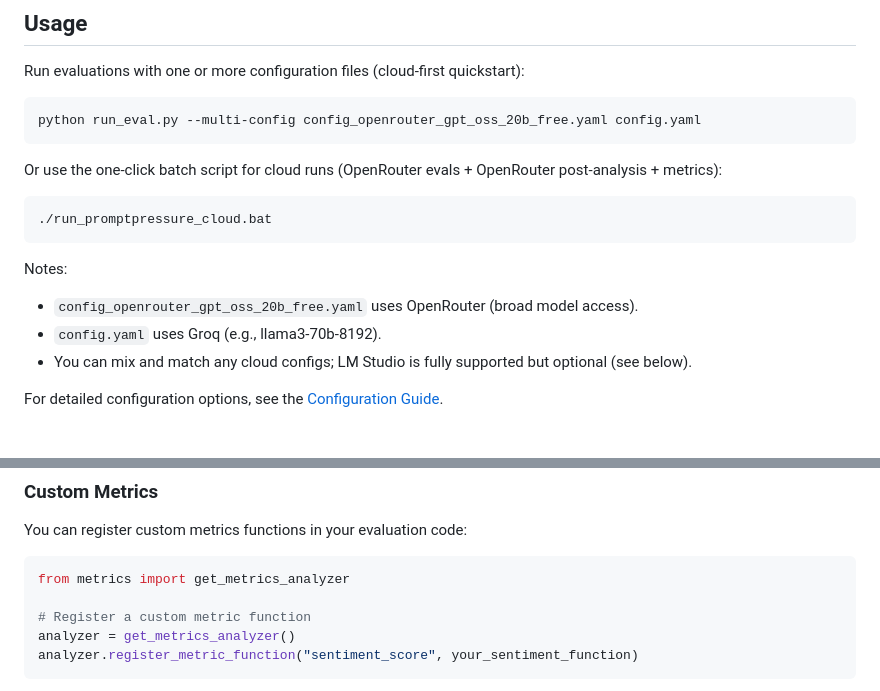
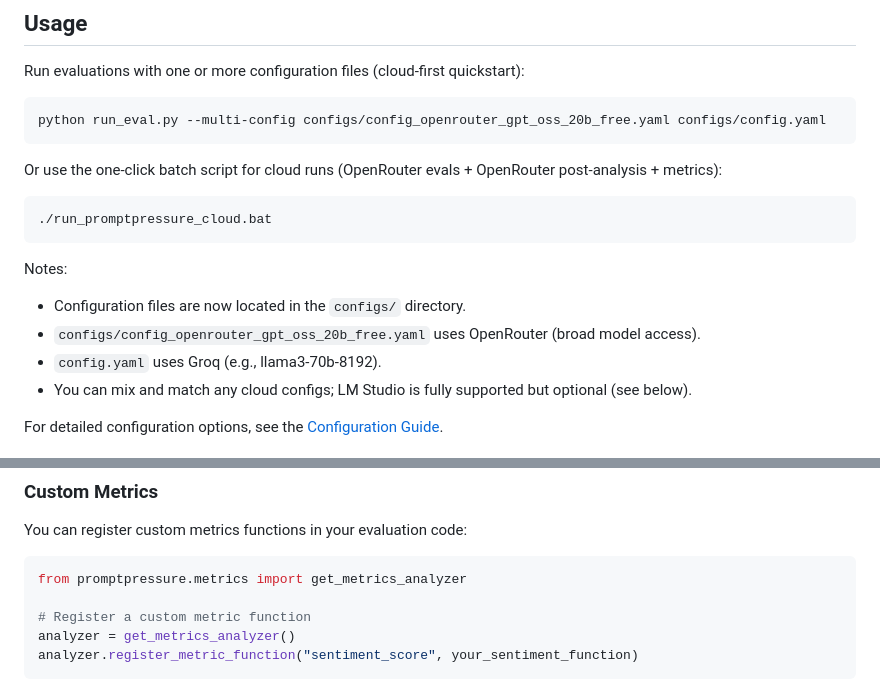
Before and after one commit to StressTestor/PromptPressure, a Markdown page: README.md, 2 parts joined by grey strips. GitHub-like rendering.

Commit message:
Step 7: Update documentation to reflect new structure

````diff
--- a/README.md
+++ b/README.md
@@ -48,7 +48,7 @@ OPENROUTER_API_KEY=your_openrouter_api_key_here
 Run evaluations with one or more configuration files (cloud-first quickstart):
 
 ```bash
-python run_eval.py --multi-config config_openrouter_gpt_oss_20b_free.yaml config.yaml
+python run_eval.py --multi-config configs/config_openrouter_gpt_oss_20b_free.yaml configs/config.yaml
 ```
 
 Or use the one-click batch script for cloud runs (OpenRouter evals + OpenRouter post-analysis + metrics):
@@ -59,7 +59,8 @@ Or use the one-click batch script for cloud runs (OpenRouter evals + OpenRouter
 
 Notes:
 
-- `config_openrouter_gpt_oss_20b_free.yaml` uses OpenRouter (broad model access).
+- Configuration files are now located in the `configs/` directory.
+- `configs/config_openrouter_gpt_oss_20b_free.yaml` uses OpenRouter (broad model access).
 - `config.yaml` uses Groq (e.g., llama3-70b-8192).
 - You can mix and match any cloud configs; LM Studio is fully supported but optional (see below).
 
@@ -173,7 +174,7 @@ custom_metrics:
 You can register custom metrics functions in your evaluation code:
 
 ```python
-from metrics import get_metrics_analyzer
+from promptpressure.metrics import get_metrics_analyzer
 
 # Register a custom metric function
 analyzer = get_metrics_analyzer()
````
